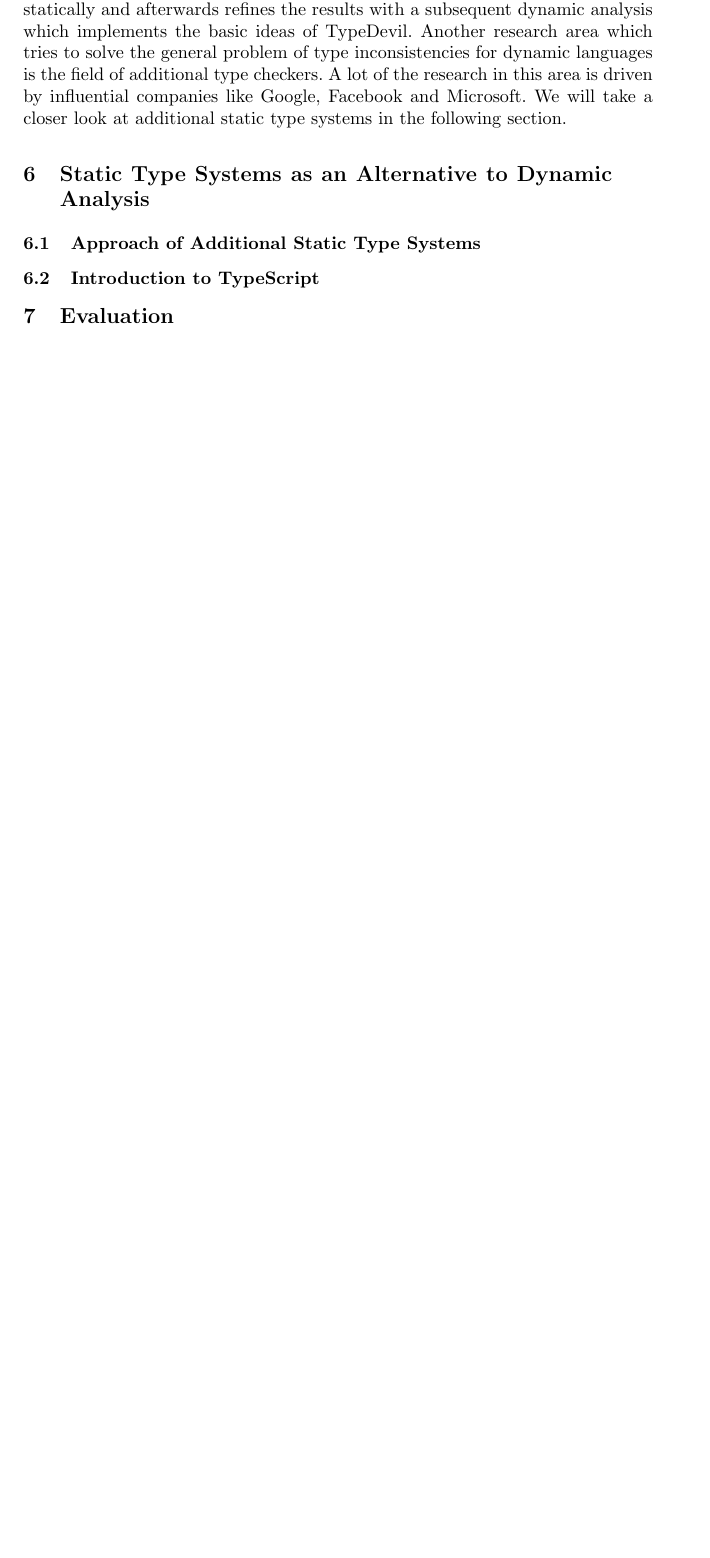
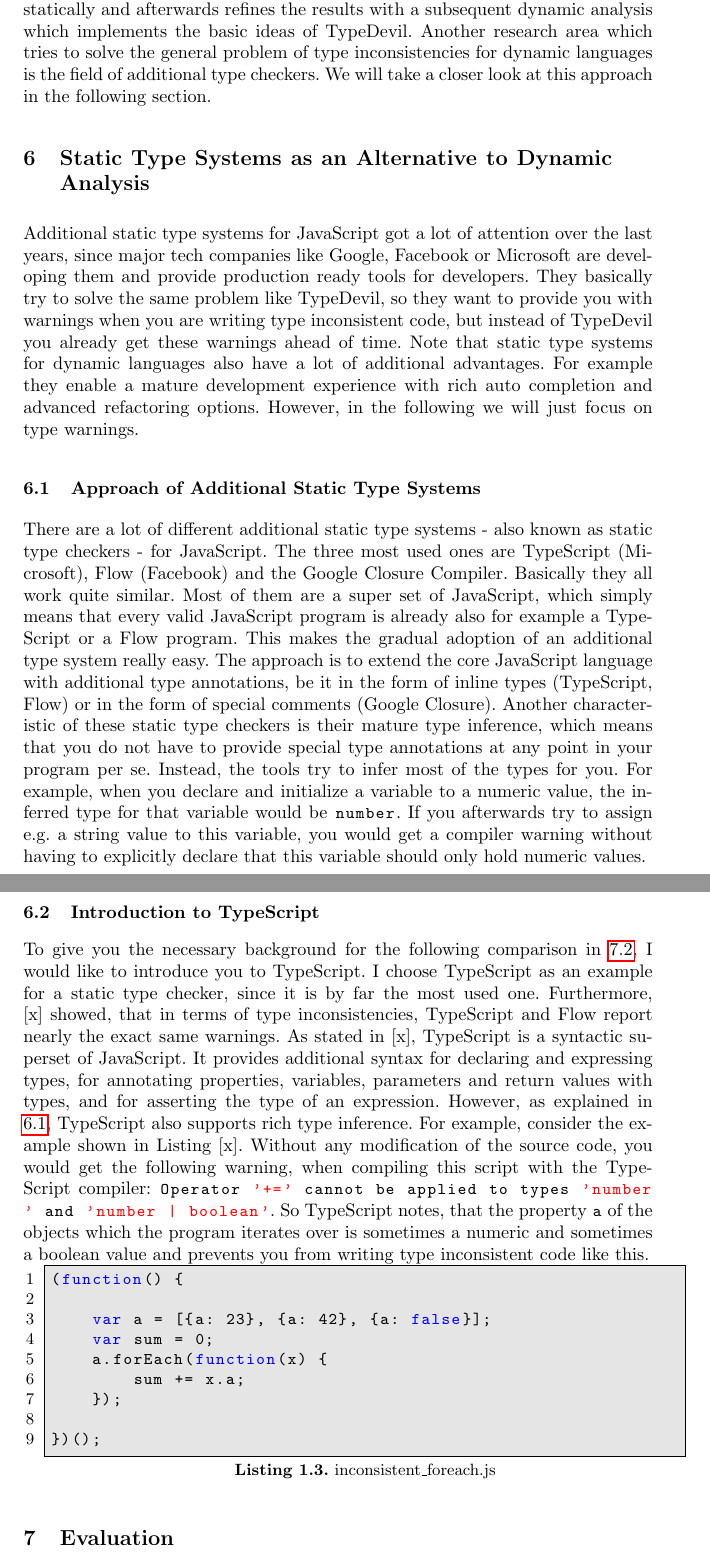
Before and after one commit to NF997/TypeDevil, a LaTeX paper (Report/main.tex): part of page 8 of 9 before the commit and two parts of pages 8 and 9 of 10 after it, the two joined at a grey line, cut so that both start at the same text, the shorter picture padded with empty space. Compiled offline with pdfLaTeX.

Commit message:
Worked on section 6

```diff
--- a/Report/main.tex
+++ b/Report/main.tex
@@ -273,15 +273,59 @@ Of course also for type analyses the typical advantages and disadvantages of sta
 In the field of dynamic type analysis for JavaScript, TypeDevil is still the state of the art approach, according to [x].
 [x] also implemented a combined type analysis which first analyzes programs statically and afterwards refines the results with a subsequent dynamic analysis which implements the basic ideas of TypeDevil.
 Another research area which tries to solve the general problem of type inconsistencies for dynamic languages is the field of additional type checkers.
-A lot of the research in this area is driven by influential companies like Google, Facebook and Microsoft.
-We will take a closer look at additional static type systems in the following section.
-
+We will take a closer look at this approach in the following section.
 
 \section{Static Type Systems as an Alternative to Dynamic Analysis}
 
-\subsection{Approach of Additional Static Type Systems}
+Additional static type systems for JavaScript got a lot of attention over the last years, since major tech companies like Google, Facebook or Microsoft are developing them and provide production ready tools for developers.
+They basically try to solve the same problem like TypeDevil, so they want to provide you with warnings when you are writing type inconsistent code, but instead of TypeDevil you already get these warnings ahead of time.
+Note that static type systems for dynamic languages also have a lot of additional advantages.
+For example they enable a mature development experience with rich auto completion and advanced refactoring options.
+However, in the following we will just focus on type warnings.
+
+\subsection{Approach of Additional Static Type Systems} \label{staticTypeSystems}
+
+There are a lot of different additional static type systems - also known as static type checkers - for JavaScript.
+The three most used ones are TypeScript (Microsoft), Flow (Facebook) and the Google Closure Compiler.
+Basically they all work quite similar.
+Most of them are a super set of JavaScript, which simply means that every valid JavaScript program is already also for example a TypeScript or a Flow program.
+This makes the gradual adoption of an additional type system really easy.
+The approach is to extend the core JavaScript language with additional type annotations, be it in the form of inline types (TypeScript, Flow) or in the form of special comments (Google Closure).
+Another characteristic of these static type checkers is their mature type inference, which means that you do not have to provide special type annotations at any point in your program per se.
+Instead, the tools try to infer most of the types for you.
+For example, when you declare and initialize a variable to a numeric value, the inferred type for that variable would be \lstinline[columns=fixed]{number}.
+If you afterwards try to assign e.g. a string value to this variable, you would get a compiler warning without having to explicitly declare that this variable should only hold numeric values.
+
 
 \subsection{Introduction to TypeScript}
+
+To give you the necessary background for the following comparison in \ref{comparison}, I would like to introduce you to TypeScript.
+I choose TypeScript as an example for a static type checker, since it is by far the most used one.
+Furthermore, [x] showed, that in terms of type inconsistencies, TypeScript and Flow report nearly the exact same warnings.
+As stated in [x], TypeScript is a syntactic superset of JavaScript.
+It provides additional syntax for declaring and expressing types, for annotating properties, variables, parameters and return values with types, and for asserting the type of an expression.
+However, as explained in \ref{staticTypeSystems}, TypeScript also supports rich type inference.
+For example, consider the example shown in Listing [x].
+Without any modification of the source code, you would get the following warning, when compiling this script with the TypeScript compiler:
+\lstinline[columns=fixed]{Operator '+=' cannot be applied to types 'number' and 'number | boolean'}.
+So TypeScript notes, that the property \lstinline[columns=fixed]{a} of the objects which the program iterates over is sometimes a numeric and sometimes a boolean value and prevents you from writing type inconsistent code like this.
+
+\lstset{language=javascript}
+\begin{minipage}{\linewidth}
+\begin{lstlisting}[frame=single, caption=inconsistent\_foreach.js]
+(function() {
+
+    var a = [{a: 23}, {a: 42}, {a: false}];
+    var sum = 0;
+    a.forEach(function(x) {
+        sum += x.a;
+    });
+
+})();
+\end{lstlisting}
+\end{minipage}
+
+
 
 
 \section{Evaluation}
```
Also changed, not shown: Report/main.pdf, Report/main.tex (12 more changed lines).
